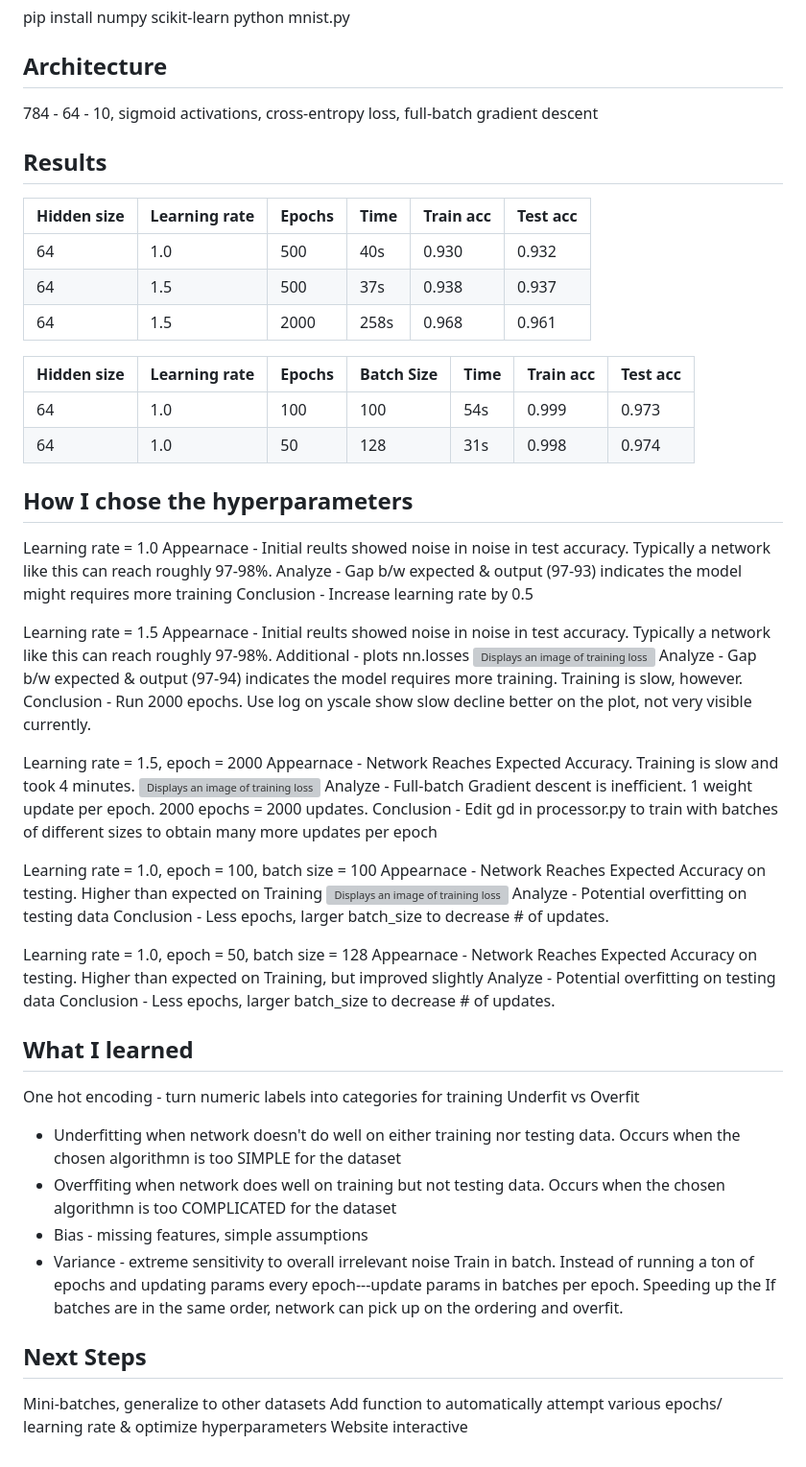
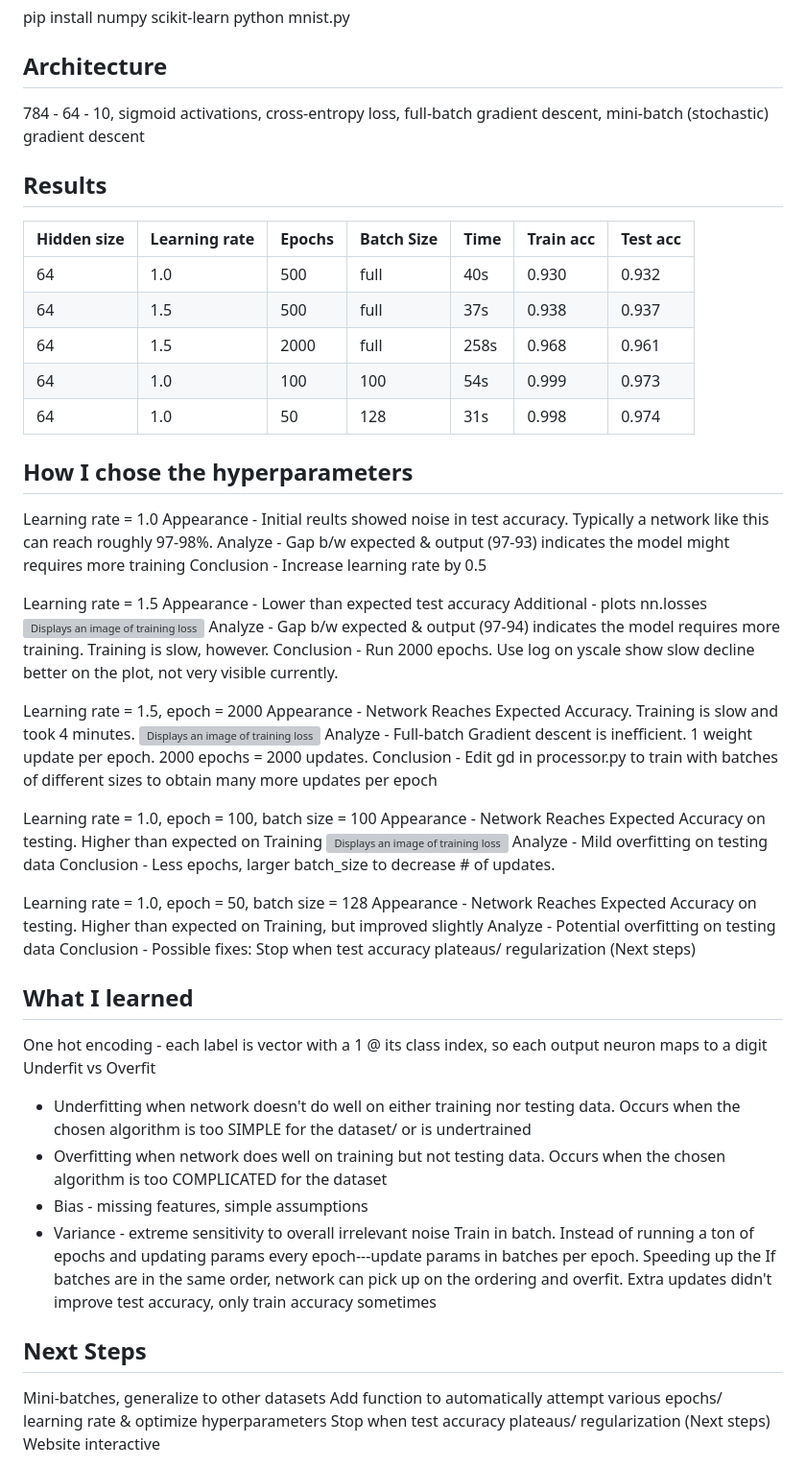
Before and after one commit to risikiwi/N1, a Markdown page: mnist/README.md, the part around the change. Shown at 96% size. Rendered like a GitHub page; grey boxes are pictures that could not be loaded.

Commit message:
Minor grammarical issues & formatting fix

```diff
--- a/mnist/README.md
+++ b/mnist/README.md
@@ -7,61 +7,60 @@ pip install numpy scikit-learn
 python mnist.py
 
 ## Architecture
-784 - 64 - 10, sigmoid activations, cross-entropy loss, full-batch gradient descent
+784 - 64 - 10, sigmoid activations, cross-entropy loss, full-batch gradient descent, mini-batch (stochastic) gradient descent
 
 ## Results
-| Hidden size | Learning rate | Epochs | Time | Train acc | Test acc |
-|-------------|---------------|--------|------|-----------|----------|
-| 64          | 1.0           | 500    | 40s  | 0.930     | 0.932    |
-| 64          | 1.5           | 500    | 37s  | 0.938     | 0.937    |
-| 64          | 1.5           | 2000   | 258s | 0.968     | 0.961    |
-
 | Hidden size | Learning rate | Epochs | Batch Size | Time | Train acc | Test acc |
 |-------------|---------------|--------|------------|------|-----------|----------|
+| 64          | 1.0           | 500    | full       | 40s  | 0.930     | 0.932    |
+| 64          | 1.5           | 500    | full       | 37s  | 0.938     | 0.937    |
+| 64          | 1.5           | 2000   | full       | 258s | 0.968     | 0.961    |
 | 64          | 1.0           | 100    | 100        | 54s  | 0.999     | 0.973    |
 | 64          | 1.0           | 50     | 128        | 31s  | 0.998     | 0.974    |
 
 ## How I chose the hyperparameters
 Learning rate = 1.0
-Appearnace - Initial reults showed noise in noise in test accuracy. Typically a network like this can reach roughly 97-98%.
+Appearance - Initial reults showed noise in test accuracy. Typically a network like this can reach roughly 97-98%.
 Analyze - Gap b/w expected & output (97-93) indicates the model might requires more training
 Conclusion - Increase learning rate by 0.5
 
 Learning rate = 1.5
-Appearnace - Initial reults showed noise in noise in test accuracy. Typically a network like this can reach roughly 97-98%.
+Appearance - Lower than expected test accuracy
 Additional - plots nn.losses
 <img src="https://i.postimg.cc/C5pvptsQ/Screenshot-2026-10-13-at-13-58-46.png" alt="Displays an image of training loss" width="400">
 Analyze - Gap b/w expected & output (97-94) indicates the model requires more training. Training is slow, however.
 Conclusion - Run 2000 epochs. Use log on yscale show slow decline better on the plot, not very visible currently.
 
 Learning rate = 1.5, epoch = 2000
-Appearnace - Network Reaches Expected Accuracy. Training is slow and took 4 minutes.
+Appearance - Network Reaches Expected Accuracy. Training is slow and took 4 minutes.
 <img src="https://i.postimg.cc/Zng6hymK/Screenshot-2026-10-13-at-14-13-47.png" alt="Displays an image of training loss" width="400">
 Analyze - Full-batch Gradient descent is inefficient. 1 weight update per epoch. 2000 epochs = 2000 updates.
 Conclusion - Edit gd in processor.py to train with batches of different sizes to obtain many more updates per epoch
 
 Learning rate = 1.0, epoch = 100, batch size = 100
-Appearnace - Network Reaches Expected Accuracy on testing. Higher than expected on Training
+Appearance - Network Reaches Expected Accuracy on testing. Higher than expected on Training
 <img src="https://i.postimg.cc/9QvRFjsP/Screenshot-2026-10-13-at-14-30-42.png" alt="Displays an image of training loss" width="400">
-Analyze - Potential overfitting on testing data
+Analyze - Mild overfitting on testing data
 Conclusion - Less epochs, larger batch_size to decrease # of updates.
 
 Learning rate = 1.0, epoch = 50, batch size = 128
-Appearnace - Network Reaches Expected Accuracy on testing. Higher than expected on Training, but improved slightly
+Appearance - Network Reaches Expected Accuracy on testing. Higher than expected on Training, but improved slightly
 Analyze - Potential overfitting on testing data
-Conclusion - Less epochs, larger batch_size to decrease # of updates.
+Conclusion - Possible fixes: Stop when test accuracy plateaus/ regularization (Next steps)
 
 ## What I learned
-One hot encoding - turn numeric labels into categories for training
+One hot encoding - each label is vector with a 1 @ its class index, so each output neuron maps to a digit
 Underfit vs Overfit
-- Underfitting when network doesn't do well on either training nor testing data. Occurs when the chosen algorithmn is too SIMPLE for the dataset
-- Overffiting when network does well on training but not testing data. Occurs when the chosen algorithmn is too COMPLICATED for the dataset
+- Underfitting when network doesn't do well on either training nor testing data. Occurs when the chosen algorithm is too SIMPLE for the dataset/ or is undertrained
+- Overfitting when network does well on training but not testing data. Occurs when the chosen algorithm is too COMPLICATED for the dataset
 - Bias - missing features, simple assumptions
 - Variance - extreme sensitivity to overall irrelevant noise
 Train in batch. Instead of running a ton of epochs and updating params every epoch---update params in batches per epoch. Speeding up the
 If batches are in the same order, network can pick up on the ordering and overfit.
+Extra updates didn't improve test accuracy, only train accuracy sometimes
 
 ## Next Steps
 Mini-batches, generalize to other datasets
 Add function to automatically attempt various epochs/ learning rate & optimize hyperparameters
+Stop when test accuracy plateaus/ regularization (Next steps)
 Website interactive
```
